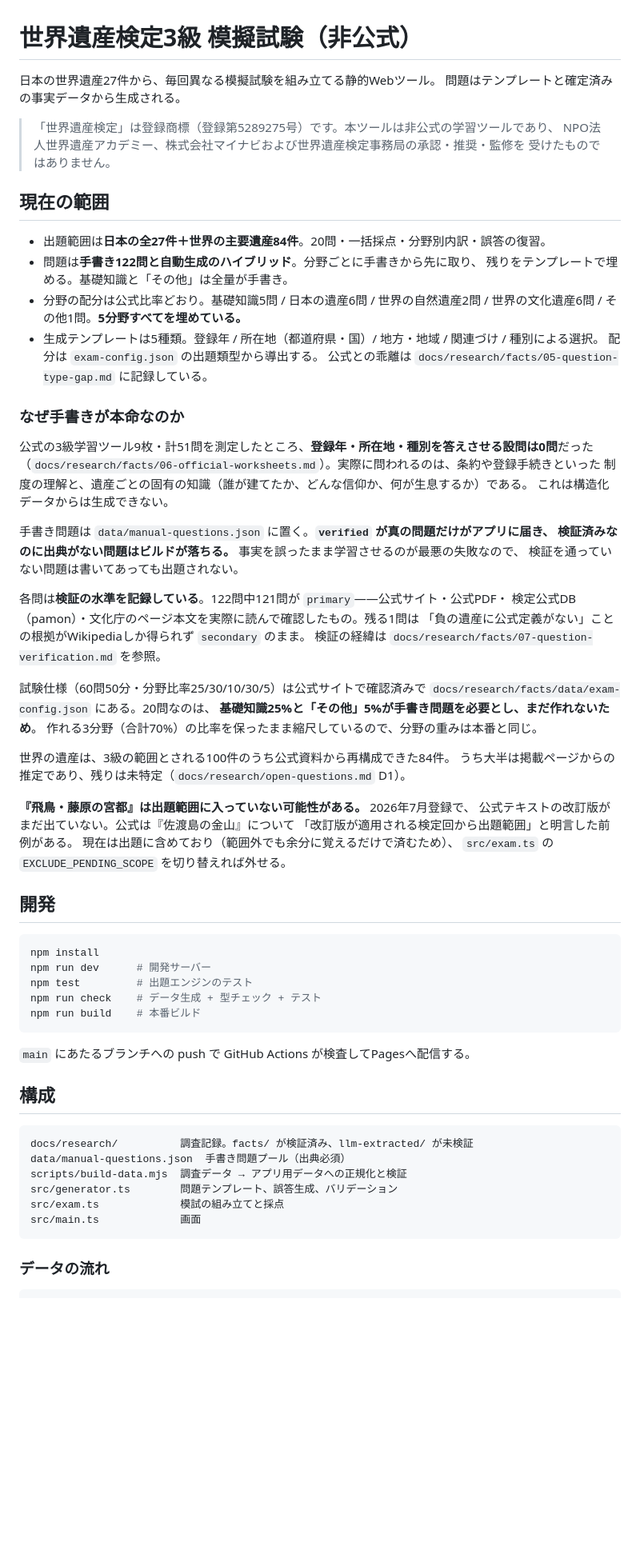
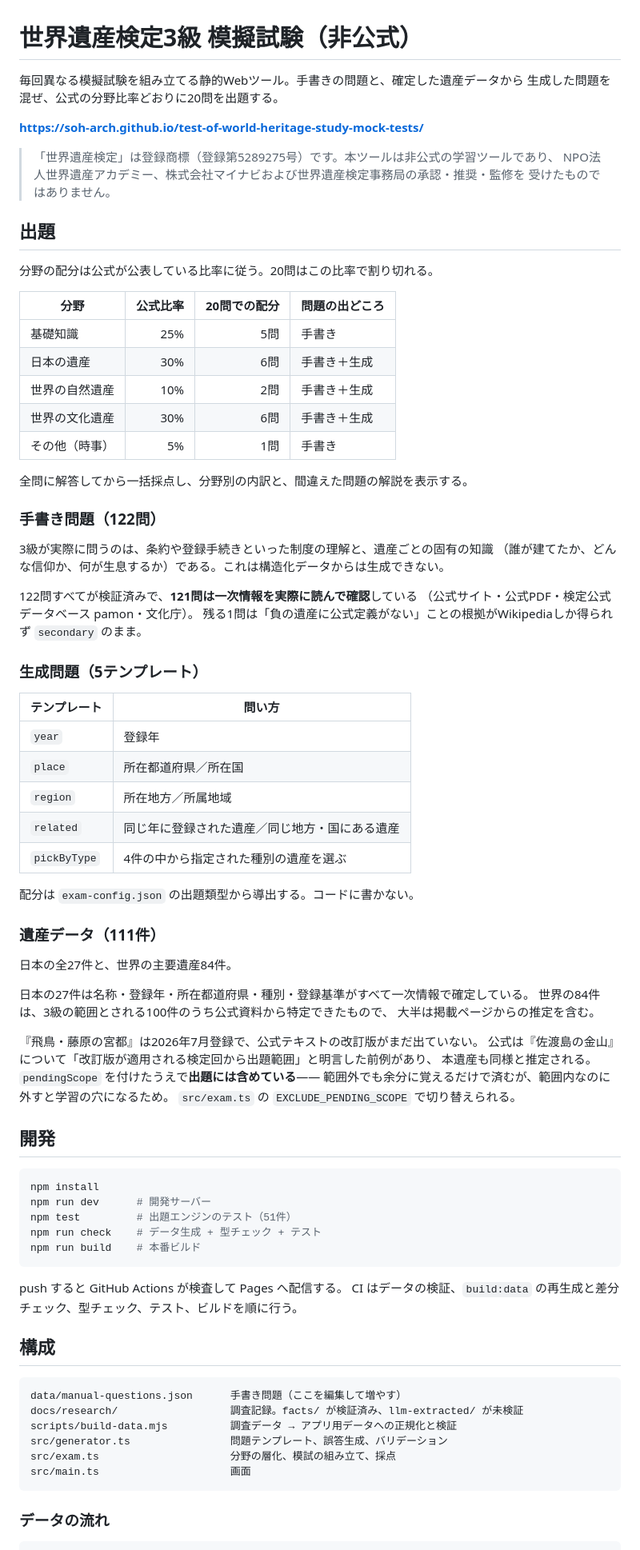
Before and after one commit to soh-arch/test-of-world-heritage-study-mock-tests, a Markdown page: README.md, the part around one of its changes. Shown at 80% size. GitHub-like rendering; blank space fills up the shorter version.

````diff
--- a/README.md
+++ b/README.md
@@ -1,74 +1,85 @@
 # 世界遺産検定3級 模擬試験（非公式）
 
-日本の世界遺産27件から、毎回異なる模擬試験を組み立てる静的Webツール。
-問題はテンプレートと確定済みの事実データから生成される。
+毎回異なる模擬試験を組み立てる静的Webツール。手書きの問題と、確定した遺産データから
+生成した問題を混ぜ、公式の分野比率どおりに20問を出題する。
+
+**https://soh-arch.github.io/test-of-world-heritage-study-mock-tests/**
 
 > 「世界遺産検定」は登録商標（登録第5289275号）です。本ツールは非公式の学習ツールであり、
 > NPO法人世界遺産アカデミー、株式会社マイナビおよび世界遺産検定事務局の承認・推奨・監修を
 > 受けたものではありません。
 
-## 現在の範囲
+## 出題
 
-- 出題範囲は**日本の全27件＋世界の主要遺産84件**。20問・一括採点・分野別内訳・誤答の復習。
-- 問題は**手書き122問と自動生成のハイブリッド**。分野ごとに手書きから先に取り、
-  残りをテンプレートで埋める。基礎知識と「その他」は全量が手書き。
-- 分野の配分は公式比率どおり。基礎知識5問 / 日本の遺産6問 / 世界の自然遺産2問 /
-  世界の文化遺産6問 / その他1問。**5分野すべてを埋めている。**
-- 生成テンプレートは5種類。登録年 / 所在地（都道府県・国）/ 地方・地域 / 関連づけ / 種別による選択。
-  配分は `exam-config.json` の出題類型から導出する。
-  公式との乖離は `docs/research/facts/05-question-type-gap.md` に記録している。
+分野の配分は公式が公表している比率に従う。20問はこの比率で割り切れる。
 
-### なぜ手書きが本命なのか
+| 分野 | 公式比率 | 20問での配分 | 問題の出どころ |
+| --- | ---: | ---: | --- |
+| 基礎知識 | 25% | 5問 | 手書き |
+| 日本の遺産 | 30% | 6問 | 手書き＋生成 |
+| 世界の自然遺産 | 10% | 2問 | 手書き＋生成 |
+| 世界の文化遺産 | 30% | 6問 | 手書き＋生成 |
+| その他（時事） | 5% | 1問 | 手書き |
 
-公式の3級学習ツール9枚・計51問を測定したところ、**登録年・所在地・種別を答えさせる設問は0問**だった
-（`docs/research/facts/06-official-worksheets.md`）。実際に問われるのは、条約や登録手続きといった
-制度の理解と、遺産ごとの固有の知識（誰が建てたか、どんな信仰か、何が生息するか）である。
-これは構造化データからは生成できない。
+全問に解答してから一括採点し、分野別の内訳と、間違えた問題の解説を表示する。
 
-手書き問題は `data/manual-questions.json` に置く。**`verified` が真の問題だけがアプリに届き、
-検証済みなのに出典がない問題はビルドが落ちる。** 事実を誤ったまま学習させるのが最悪の失敗なので、
-検証を通っていない問題は書いてあっても出題されない。
+### 手書き問題（122問）
 
-各問は**検証の水準を記録している**。122問中121問が `primary`——公式サイト・公式PDF・
-検定公式DB（pamon）・文化庁のページ本文を実際に読んで確認したもの。残る1問は
-「負の遺産に公式定義がない」ことの根拠がWikipediaしか得られず `secondary` のまま。
-検証の経緯は `docs/research/facts/07-question-verification.md` を参照。
+3級が実際に問うのは、条約や登録手続きといった制度の理解と、遺産ごとの固有の知識
+（誰が建てたか、どんな信仰か、何が生息するか）である。これは構造化データからは生成できない。
 
-試験仕様（60問50分・分野比率25/30/10/30/5）は公式サイトで確認済みで
-`docs/research/facts/data/exam-config.json` にある。20問なのは、
-**基礎知識25%と「その他」5%が手書き問題を必要とし、まだ作れないため**。
-作れる3分野（合計70%）の比率を保ったまま縮尺しているので、分野の重みは本番と同じ。
+122問すべてが検証済みで、**121問は一次情報を実際に読んで確認**している
+（公式サイト・公式PDF・検定公式データベース pamon・文化庁）。
+残る1問は「負の遺産に公式定義がない」ことの根拠がWikipediaしか得られず `secondary` のまま。
 
-世界の遺産は、3級の範囲とされる100件のうち公式資料から再構成できた84件。
-うち大半は掲載ページからの推定であり、残りは未特定（`docs/research/open-questions.md` D1）。
+### 生成問題（5テンプレート）
 
-**『飛鳥・藤原の宮都』は出題範囲に入っていない可能性がある。** 2026年7月登録で、
-公式テキストの改訂版がまだ出ていない。公式は『佐渡島の金山』について
-「改訂版が適用される検定回から出題範囲」と明言した前例がある。
-現在は出題に含めており（範囲外でも余分に覚えるだけで済むため）、
-`src/exam.ts` の `EXCLUDE_PENDING_SCOPE` を切り替えれば外せる。
+| テンプレート | 問い方 |
+| --- | --- |
+| `year` | 登録年 |
+| `place` | 所在都道府県／所在国 |
+| `region` | 所在地方／所属地域 |
+| `related` | 同じ年に登録された遺産／同じ地方・国にある遺産 |
+| `pickByType` | 4件の中から指定された種別の遺産を選ぶ |
+
+配分は `exam-config.json` の出題類型から導出する。コードに書かない。
+
+### 遺産データ（111件）
+
+日本の全27件と、世界の主要遺産84件。
+
+日本の27件は名称・登録年・所在都道府県・種別・登録基準がすべて一次情報で確定している。
+世界の84件は、3級の範囲とされる100件のうち公式資料から特定できたもので、
+大半は掲載ページからの推定を含む。
+
+『飛鳥・藤原の宮都』は2026年7月登録で、公式テキストの改訂版がまだ出ていない。
+公式は『佐渡島の金山』について「改訂版が適用される検定回から出題範囲」と明言した前例があり、
+本遺産も同様と推定される。`pendingScope` を付けたうえで**出題には含めている**——
+範囲外でも余分に覚えるだけで済むが、範囲内なのに外すと学習の穴になるため。
+`src/exam.ts` の `EXCLUDE_PENDING_SCOPE` で切り替えられる。
 
 ## 開発
 
 ```sh
 npm install
 npm run dev      # 開発サーバー
-npm test         # 出題エンジンのテスト
+npm test         # 出題エンジンのテスト（51件）
 npm run check    # データ生成 + 型チェック + テスト
 npm run build    # 本番ビルド
 ```
 
-`main` にあたるブランチへの push で GitHub Actions が検査してPagesへ配信する。
+push すると GitHub Actions が検査して Pages へ配信する。
+CI はデータの検証、`build:data` の再生成と差分チェック、型チェック、テスト、ビルドを順に行う。
 
 ## 構成
 
 ```
-docs/research/          調査記録。facts/ が検証済み、llm-extracted/ が未検証
-data/manual-questions.json  手書き問題プール（出典必須）
-scripts/build-data.mjs  調査データ → アプリ用データへの正規化と検証
-src/generator.ts        問題テンプレート、誤答生成、バリデーション
-src/exam.ts             模試の組み立てと採点
-src/main.ts             画面
+data/manual-questions.json      手書き問題（ここを編集して増やす）
+docs/research/                  調査記録。facts/ が検証済み、llm-extracted/ が未検証
+scripts/build-data.mjs          調査データ → アプリ用データへの正規化と検証
+src/generator.ts                問題テンプレート、誤答生成、バリデーション
+src/exam.ts                     分野の層化、模試の組み立て、採点
+src/main.ts                     画面
 ```
 
 ### データの流れ
````
Also changed, not shown: other parts of README.md (+63 -22 lines).
